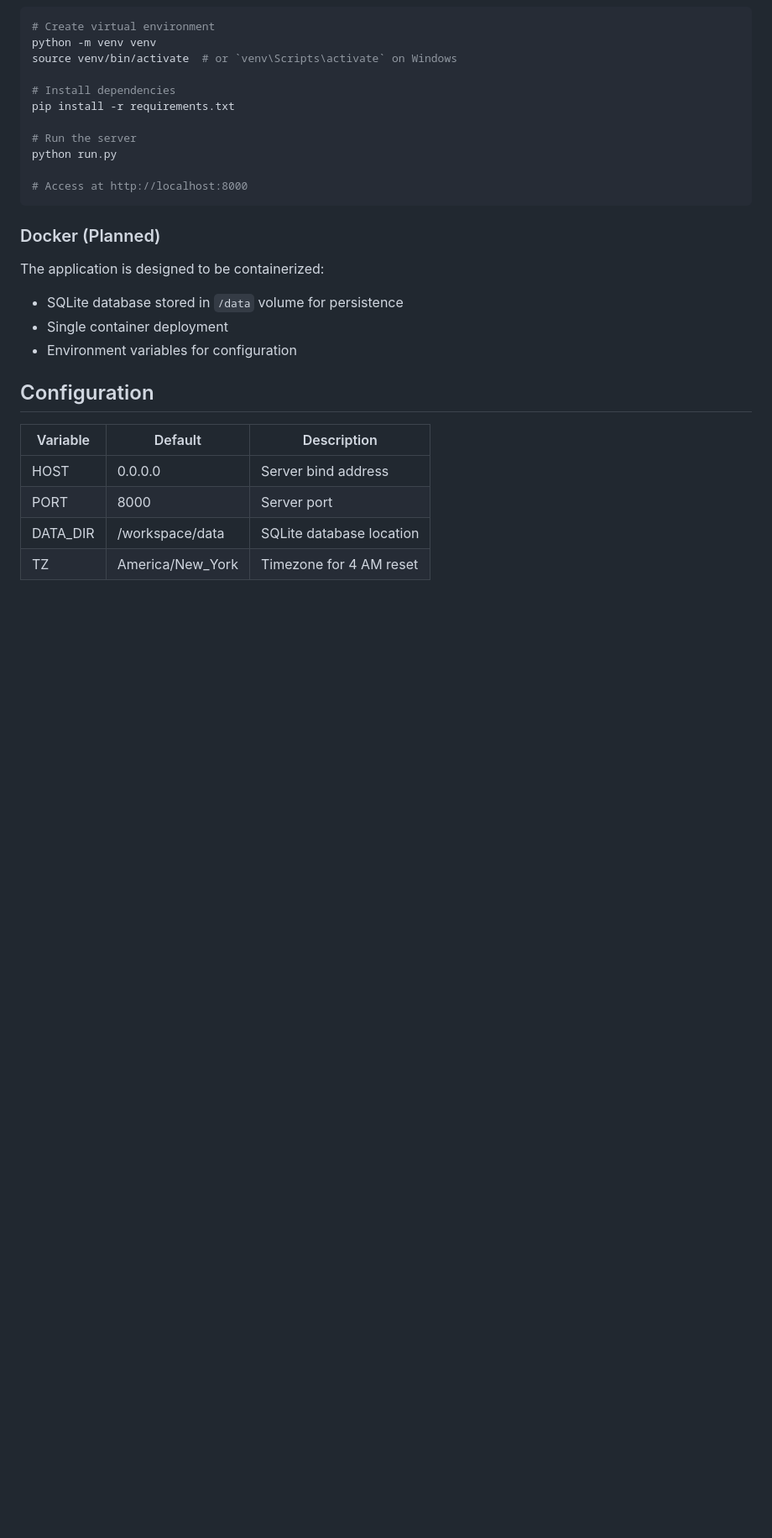
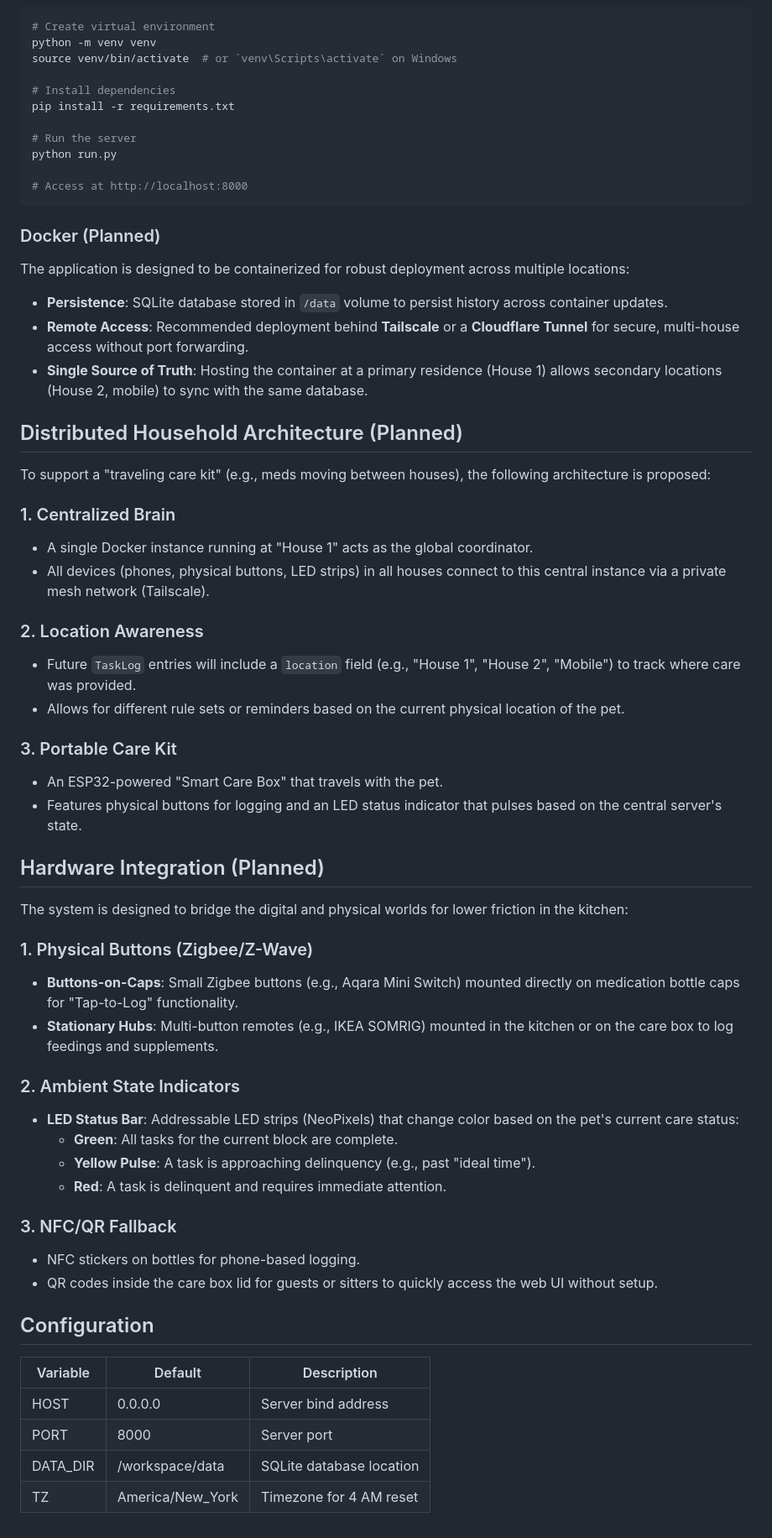
Before and after one commit to DanSafdie/Care-Tracker, a Markdown page: architecture.md, the part around the change. Shown at 84% size. GitHub-like rendering; blank space fills up the shorter version.

Commit message:
feat: Expand architecture documentation for containerized deployment and hardware integration
- Detailed plans for Docker deployment with remote access via Tailscale/Cloudflare.
- Introduced a centralized architecture for multi-household synchronization.
- Proposed a portable care kit with physical buttons and ambient LED indicators for task status.
- Enhanced hardware integration strategies for seamless user interaction in pet care management.

```diff
--- a/architecture.md
+++ b/architecture.md
@@ -208,10 +208,44 @@ python run.py
 
 ### Docker (Planned)
 
-The application is designed to be containerized:
-- SQLite database stored in `/data` volume for persistence
-- Single container deployment
-- Environment variables for configuration
+The application is designed to be containerized for robust deployment across multiple locations:
+- **Persistence**: SQLite database stored in `/data` volume to persist history across container updates.
+- **Remote Access**: Recommended deployment behind **Tailscale** or a **Cloudflare Tunnel** for secure, multi-house access without port forwarding.
+- **Single Source of Truth**: Hosting the container at a primary residence (House 1) allows secondary locations (House 2, mobile) to sync with the same database.
+
+## Distributed Household Architecture (Planned)
+
+To support a "traveling care kit" (e.g., meds moving between houses), the following architecture is proposed:
+
+### 1. Centralized Brain
+- A single Docker instance running at "House 1" acts as the global coordinator.
+- All devices (phones, physical buttons, LED strips) in all houses connect to this central instance via a private mesh network (Tailscale).
+
+### 2. Location Awareness
+- Future `TaskLog` entries will include a `location` field (e.g., "House 1", "House 2", "Mobile") to track where care was provided.
+- Allows for different rule sets or reminders based on the current physical location of the pet.
+
+### 3. Portable Care Kit
+- An ESP32-powered "Smart Care Box" that travels with the pet.
+- Features physical buttons for logging and an LED status indicator that pulses based on the central server's state.
+
+## Hardware Integration (Planned)
+
+The system is designed to bridge the digital and physical worlds for lower friction in the kitchen:
+
+### 1. Physical Buttons (Zigbee/Z-Wave)
+- **Buttons-on-Caps**: Small Zigbee buttons (e.g., Aqara Mini Switch) mounted directly on medication bottle caps for "Tap-to-Log" functionality.
+- **Stationary Hubs**: Multi-button remotes (e.g., IKEA SOMRIG) mounted in the kitchen or on the care box to log feedings and supplements.
+
+### 2. Ambient State Indicators
+- **LED Status Bar**: Addressable LED strips (NeoPixels) that change color based on the pet's current care status:
+  - **Green**: All tasks for the current block are complete.
+  - **Yellow Pulse**: A task is approaching delinquency (e.g., past "ideal time").
+  - **Red**: A task is delinquent and requires immediate attention.
+
+### 3. NFC/QR Fallback
+- NFC stickers on bottles for phone-based logging.
+- QR codes inside the care box lid for guests or sitters to quickly access the web UI without setup.
 
 ## Configuration
 
```
Also changed, not shown: README.md (+7 -5 lines).
